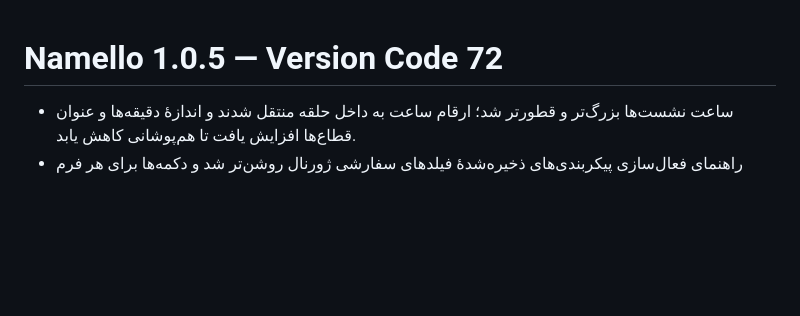
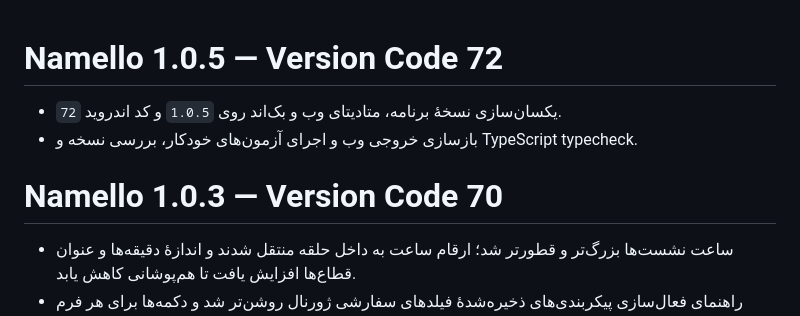
Before and after one commit to nrazaniemail-ship-it/Namello-1-0-2, a Markdown page: CHANGELOG.md, the part around the change. Drawn GitHub-style; blank space fills up the shorter version.

Commit message:
Preserve historical release notes while adding 1.0.5 release entry

```diff
--- a/CHANGELOG.md
+++ b/CHANGELOG.md
@@ -1,4 +1,9 @@
 # Namello 1.0.5 — Version Code 72
+
+- یکسان‌سازی نسخهٔ برنامه، متادیتای وب و بک‌اند روی `1.0.5` و کد اندروید `72`.
+- بازسازی خروجی وب و اجرای آزمون‌های خودکار، بررسی نسخه و TypeScript typecheck.
+
+# Namello 1.0.3 — Version Code 70
 
 - ساعت نشست‌ها بزرگ‌تر و قطورتر شد؛ ارقام ساعت به داخل حلقه منتقل شدند و اندازهٔ دقیقه‌ها و عنوان قطاع‌ها افزایش یافت تا هم‌پوشانی کاهش یابد.
 - راهنمای فعال‌سازی پیکربندی‌های ذخیره‌شدهٔ فیلدهای سفارشی ژورنال روشن‌تر شد و دکمه‌ها برای هر فرم مستقل مشخص شدند.
```
